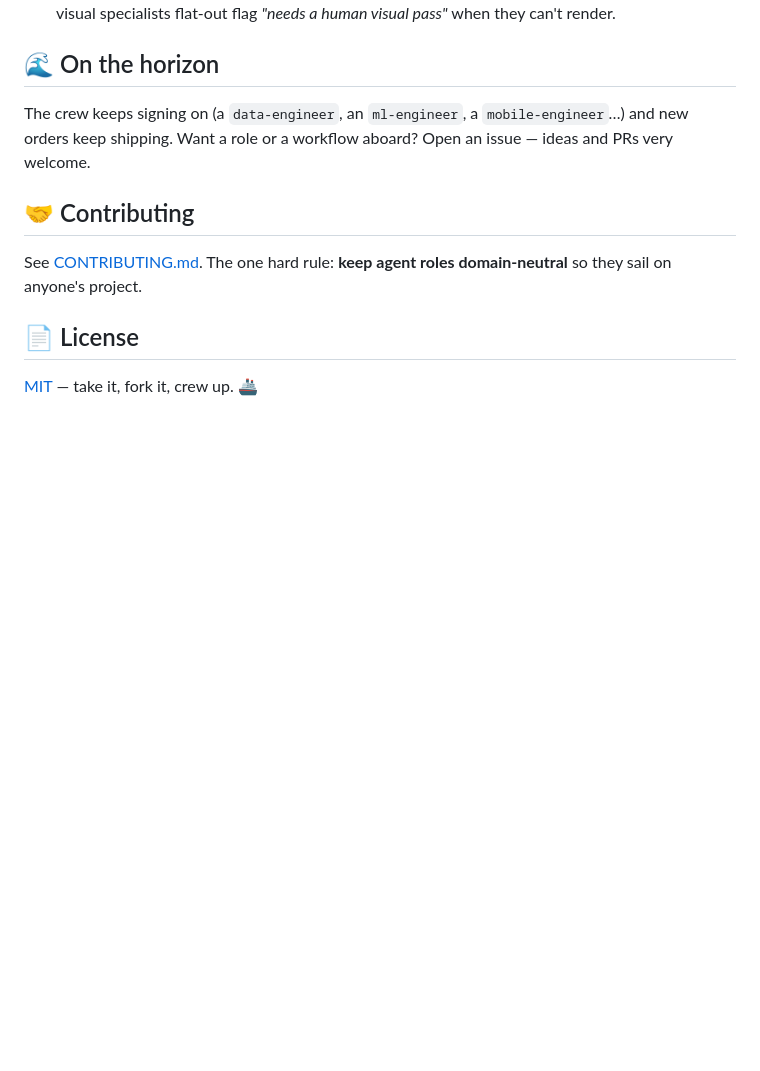
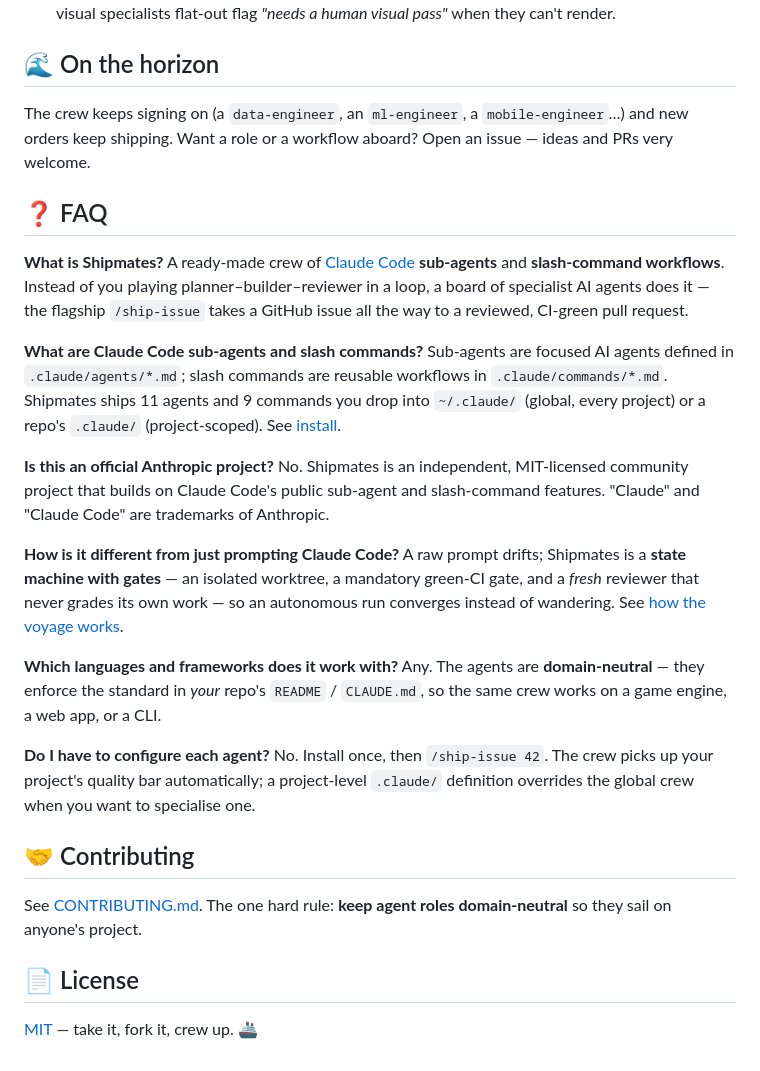
Before and after one commit to saman-mb/shipmates, a Markdown page: README.md, the part around one of its changes. GitHub-like rendering; blank space fills up the shorter version.

```diff
--- a/README.md
+++ b/README.md
@@ -247,6 +259,35 @@ can override or specialise a crew member without touching the shared copy.
 The crew keeps signing on (a `data-engineer`, an `ml-engineer`, a `mobile-engineer`…) and new orders
 keep shipping. Want a role or a workflow aboard? Open an issue — ideas and PRs very welcome.
 
+## ❓ FAQ
+
+**What is Shipmates?**
+A ready-made crew of [Claude Code](https://claude.com/claude-code) **sub-agents** and **slash-command
+workflows**. Instead of you playing planner–builder–reviewer in a loop, a board of specialist AI agents
+does it — the flagship `/ship-issue` takes a GitHub issue all the way to a reviewed, CI-green pull request.
+
+**What are Claude Code sub-agents and slash commands?**
+Sub-agents are focused AI agents defined in `.claude/agents/*.md`; slash commands are reusable workflows
+in `.claude/commands/*.md`. Shipmates ships 11 agents and 9 commands you drop into `~/.claude/` (global,
+every project) or a repo's `.claude/` (project-scoped). See [install](#-come-aboard-install).
+
+**Is this an official Anthropic project?**
+No. Shipmates is an independent, MIT-licensed community project that builds on Claude Code's public
+sub-agent and slash-command features. "Claude" and "Claude Code" are trademarks of Anthropic.
+
+**How is it different from just prompting Claude Code?**
+A raw prompt drifts; Shipmates is a **state machine with gates** — an isolated worktree, a mandatory
+green-CI gate, and a *fresh* reviewer that never grades its own work — so an autonomous run converges
+instead of wandering. See [how the voyage works](#-how-the-voyage-works).
+
+**Which languages and frameworks does it work with?**
+Any. The agents are **domain-neutral** — they enforce the standard in *your* repo's `README` / `CLAUDE.md`,
+so the same crew works on a game engine, a web app, or a CLI.
+
+**Do I have to configure each agent?**
+No. Install once, then `/ship-issue 42`. The crew picks up your project's quality bar automatically;
+a project-level `.claude/` definition overrides the global crew when you want to specialise one.
+
 ## 🤝 Contributing
 
 See [CONTRIBUTING.md](CONTRIBUTING.md). The one hard rule: **keep agent roles domain-neutral** so
```
Also changed, not shown: other parts of README.md (+12 -0 lines), assets/demo.gif (added), 1 other file.
